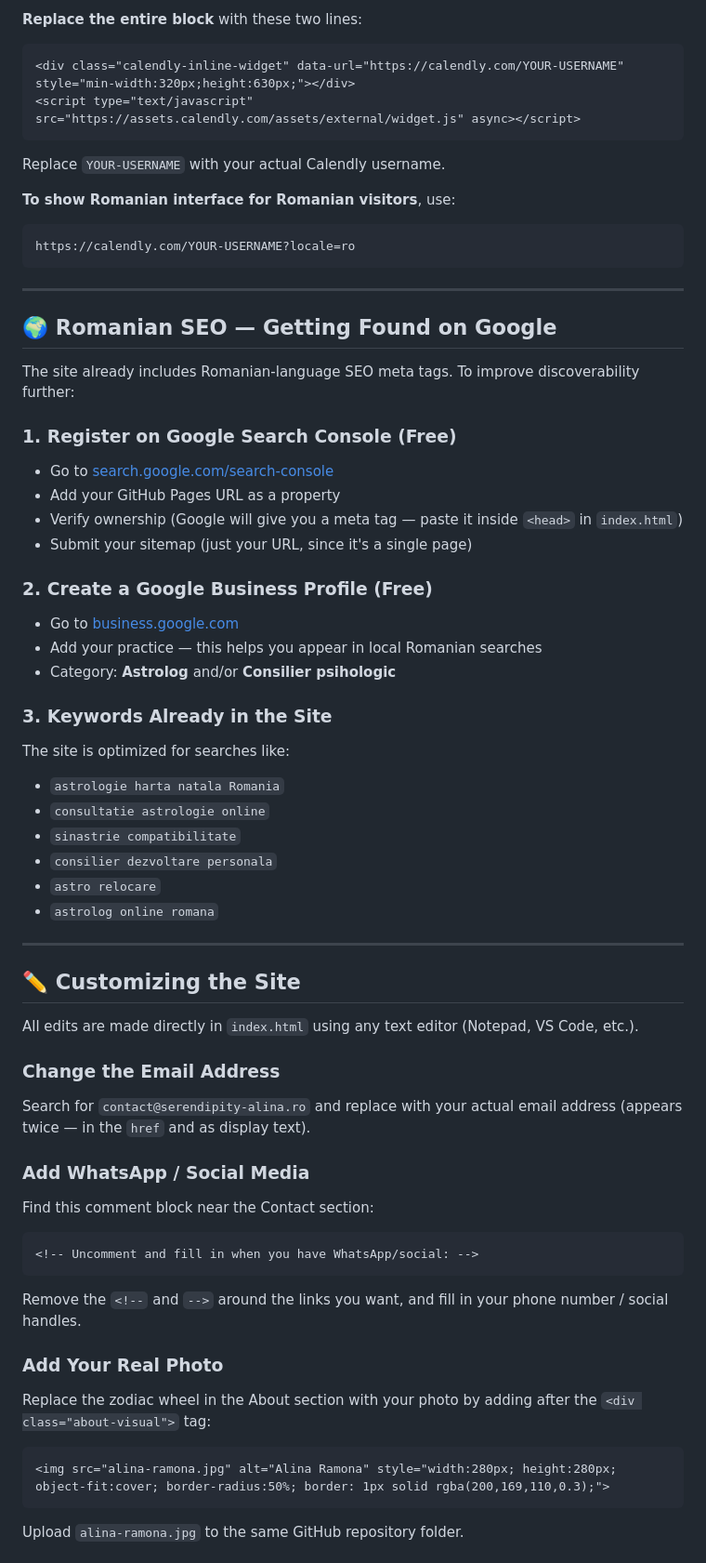
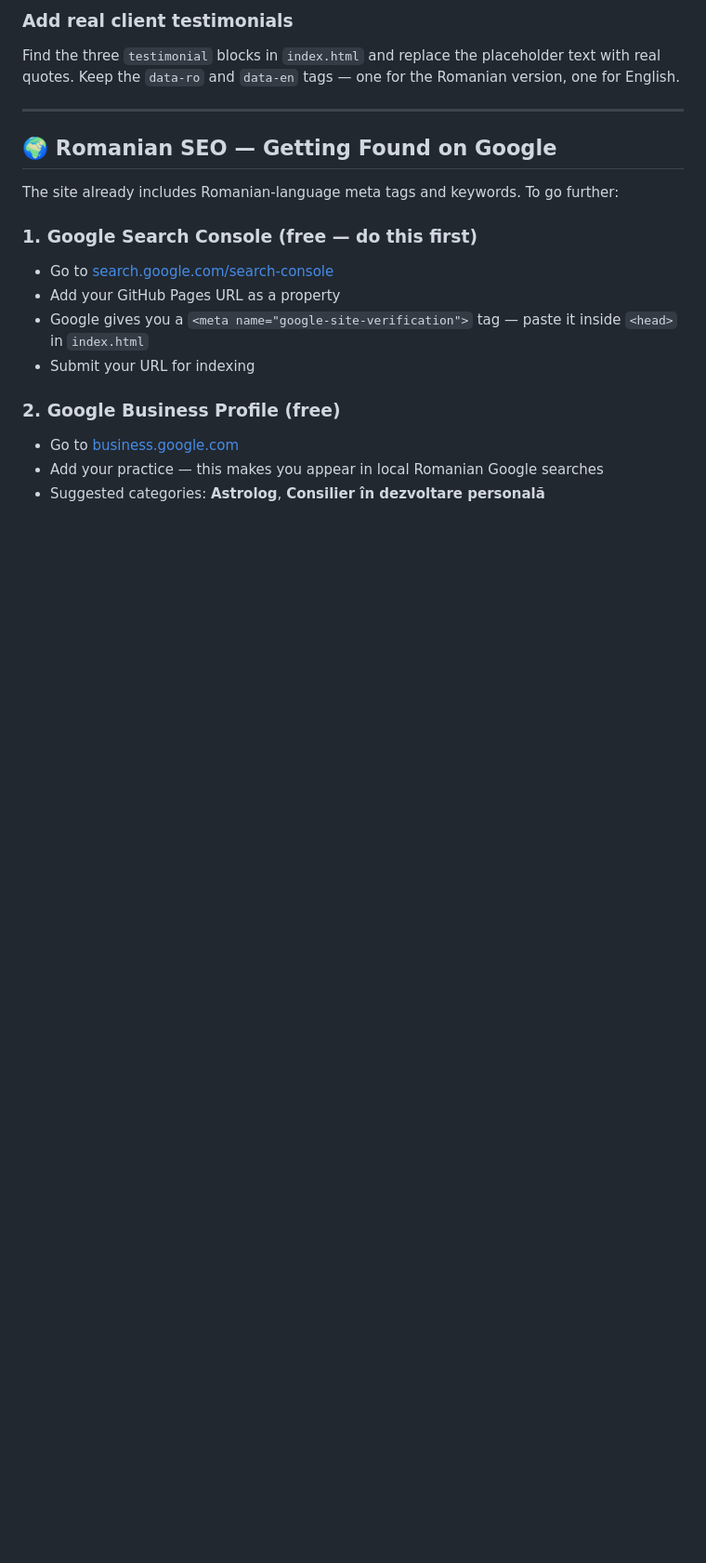
Before and after one commit to SerendipitybyAlinaRamona/Serendipity-by-Alina-Ramona, a Markdown page: README.md, the part around one of its changes. Shown at 93% size. Drawn GitHub-style; blank space fills up the shorter version.

````diff
--- a/README.md
+++ b/README.md
@@ -89,65 +136,22 @@ Open `index.html` in a text editor. Find this block (around line 290):
 ```
 
-**Replace the entire block** with these two lines:
-
-```html
-<div class="calendly-inline-widget" data-url="https://calendly.com/YOUR-USERNAME" style="min-width:320px;height:630px;"></div>
-<script type="text/javascript" src="https://assets.calendly.com/assets/external/widget.js" async></script>
-```
-
-Replace `YOUR-USERNAME` with your actual Calendly username.
-
-**To show Romanian interface for Romanian visitors**, use:
-```
-https://calendly.com/YOUR-USERNAME?locale=ro
-```
+### Add real client testimonials
+Find the three `testimonial` blocks in `index.html` and replace the placeholder text with real quotes. Keep the `data-ro` and `data-en` tags — one for the Romanian version, one for English.
 
 ---
 
 ## 🌍 Romanian SEO — Getting Found on Google
 
-The site already includes Romanian-language SEO meta tags. To improve discoverability further:
+The site already includes Romanian-language meta tags and keywords. To go further:
 
-### 1. Register on Google Search Console (Free)
+### 1. Google Search Console (free — do this first)
 - Go to [search.google.com/search-console](https://search.google.com/search-console)
 - Add your GitHub Pages URL as a property
-- Verify ownership (Google will give you a meta tag — paste it inside `<head>` in `index.html`)
-- Submit your sitemap (just your URL, since it's a single page)
+- Google gives you a `<meta name="google-site-verification">` tag — paste it inside `<head>` in `index.html`
+- Submit your URL for indexing
 
-### 2. Create a Google Business Profile (Free)
+### 2. Google Business Profile (free)
 - Go to [business.google.com](https://business.google.com)
-- Add your practice — this helps you appear in local Romanian searches
-- Category: **Astrolog** and/or **Consilier psihologic**
+- Add your practice — this makes you appear in local Romanian Google searches
+- Suggested categories: **Astrolog**, **Consilier în dezvoltare personală**
 
-### 3. Keywords Already in the Site
-The site is optimized for searches like:
-- `astrologie harta natala Romania`
-- `consultatie astrologie online`
-- `sinastrie compatibilitate`
-- `consilier dezvoltare personala`
-- `astro relocare`
-- `astrolog online romana`
-
----
-
-## ✏️ Customizing the Site
-
-All edits are made directly in `index.html` using any text editor (Notepad, VS Code, etc.).
-
-### Change the Email Address
-Search for `contact@serendipity-alina.ro` and replace with your actual email address (appears twice — in the `href` and as display text).
-
-### Add WhatsApp / Social Media
-Find this comment block near the Contact section:
-```html
-<!-- Uncomment and fill in when you have WhatsApp/social: -->
-```
-Remove the `<!--` and `-->` around the links you want, and fill in your phone number / social handles.
-
-### Add Your Real Photo
-Replace the zodiac wheel in the About section with your photo by adding after the `<div class="about-visual">` tag:
-```html
-<img src="alina-ramona.jpg" alt="Alina Ramona" style="width:280px; height:280px; object-fit:cover; border-radius:50%; border: 1px solid rgba(200,169,110,0.3);">
-```
-Upload `alina-ramona.jpg` to the same GitHub repository folder.
-
````
Also changed, not shown: other parts of README.md (+127 -91 lines).
